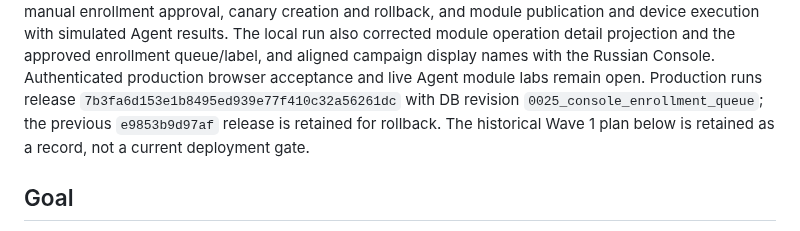
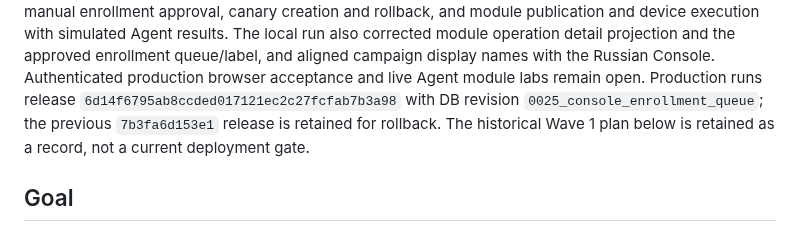
Before and after one commit to BorisDruzak/endpoint_platform, a Markdown page: PLANS.md, the part around the change. Rendered like a GitHub page.

Commit message:
docs(console): record localized enrollment release

```diff
--- a/PLANS.md
+++ b/PLANS.md
@@ -20,8 +20,8 @@ also corrected module operation detail projection and the approved enrollment
 queue/label, and aligned campaign display names with the Russian Console.
 Authenticated production browser acceptance and live Agent module labs remain
 open. Production runs release
-`7b3fa6d153e1b8495ed939e77f410c32a56261dc` with DB revision
-`0025_console_enrollment_queue`; the previous `e9853b9d97af` release is retained for
+`6d14f6795ab8ccded017121ec2c27fcfab7b3a98` with DB revision
+`0025_console_enrollment_queue`; the previous `7b3fa6d153e1` release is retained for
 rollback. The historical
 Wave 1 plan below is retained as a record, not a current deployment gate.
 
```
